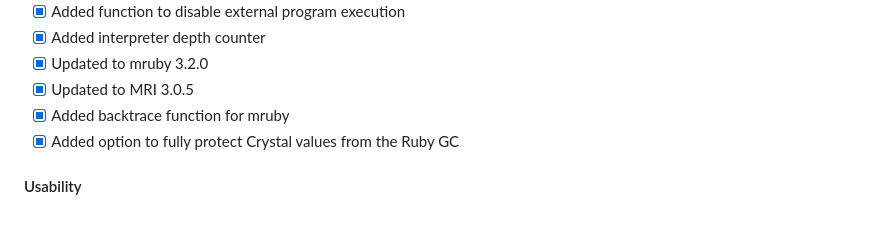
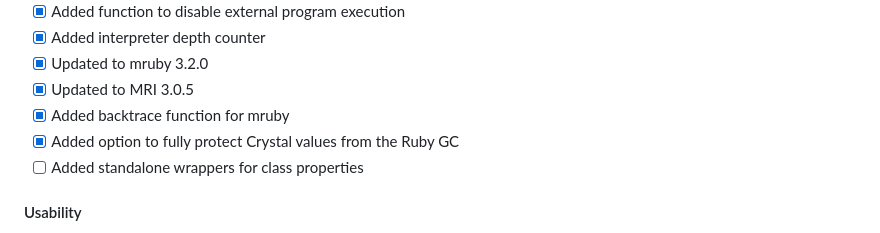
Before and after one commit to Anyolite/anyolite, a Markdown page: README.md, the part around the change. GitHub-like rendering.

```diff
--- a/README.md
+++ b/README.md
@@ -158,6 +158,7 @@ NOTE: This version will only work with mruby 3.2.0 and above.
 * [X] Updated to MRI 3.0.5
 * [X] Added backtrace function for mruby
 * [X] Added option to fully protect Crystal values from the Ruby GC
+* [ ] Added standalone wrappers for class properties
 
 #### Usability
 
```
